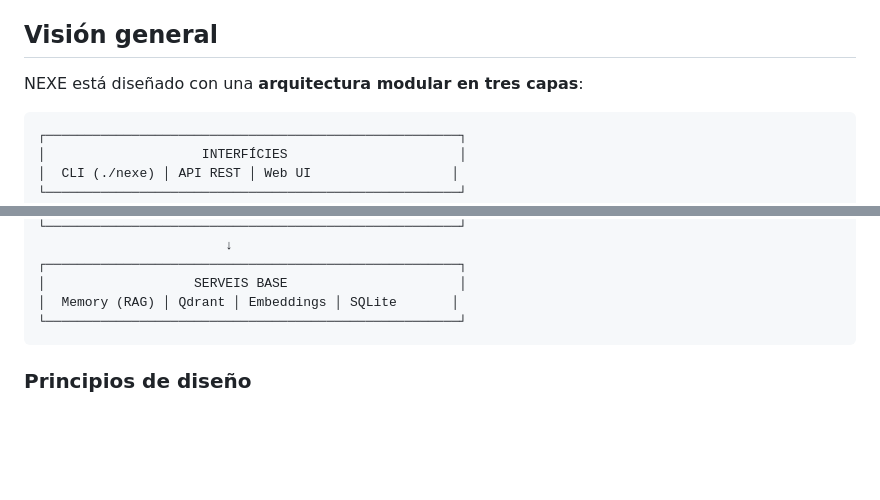
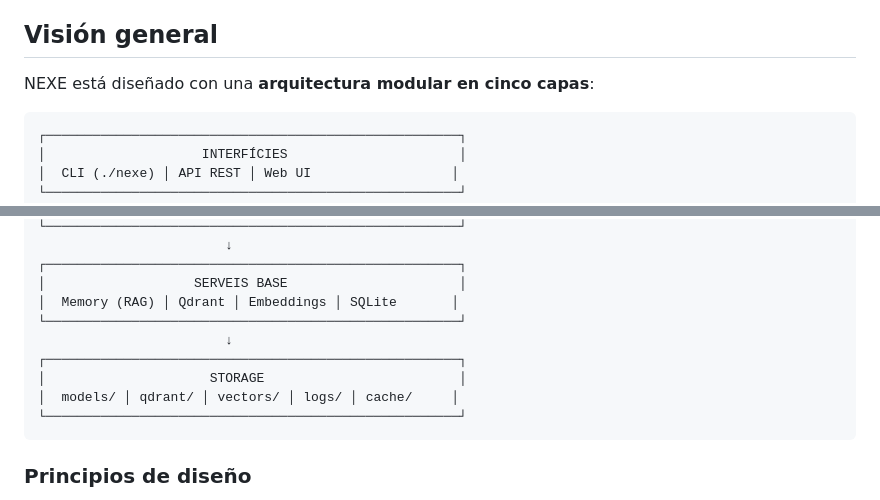
Before and after one commit to jgoy-labs/server-nexe, a Markdown page: knowledge/es/ARCHITECTURE.md, 2 parts joined by grey strips. GitHub-like rendering; blank space fills up the shorter version.

````diff
--- a/knowledge/es/ARCHITECTURE.md
+++ b/knowledge/es/ARCHITECTURE.md
@@ -32,7 +32,7 @@ Esta documentación explica cómo está construido NEXE internamente. Es útil s
 
 ## Visión general
 
-NEXE está diseñado con una **arquitectura modular en tres capas**:
+NEXE está diseñado con una **arquitectura modular en cinco capas**:
 
 ```
 ┌─────────────────────────────────────────────────────┐
@@ -53,6 +53,11 @@ NEXE está diseñado con una **arquitectura modular en tres capas**:
 ┌─────────────────────────────────────────────────────┐
 │                   SERVEIS BASE                      │
 │  Memory (RAG) │ Qdrant │ Embeddings │ SQLite       │
+└─────────────────────────────────────────────────────┘
+                        ↓
+┌─────────────────────────────────────────────────────┐
+│                     STORAGE                         │
+│  models/ │ qdrant/ │ vectors/ │ logs/ │ cache/     │
 └─────────────────────────────────────────────────────┘
 ```
 
````
Also changed, not shown: knowledge/ca/ARCHITECTURE.md (+6 -1 lines), knowledge/en/ARCHITECTURE.md (+10 -5 lines).
